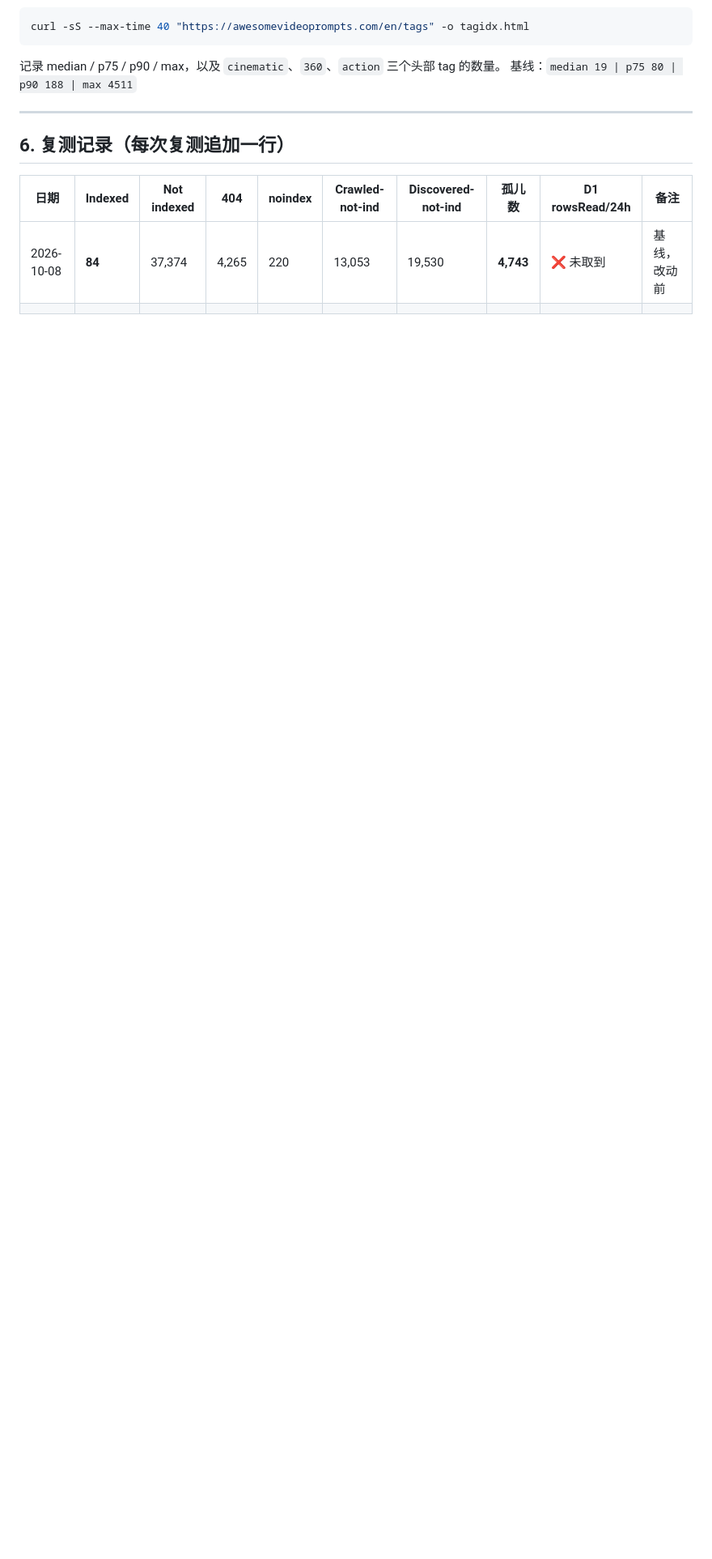
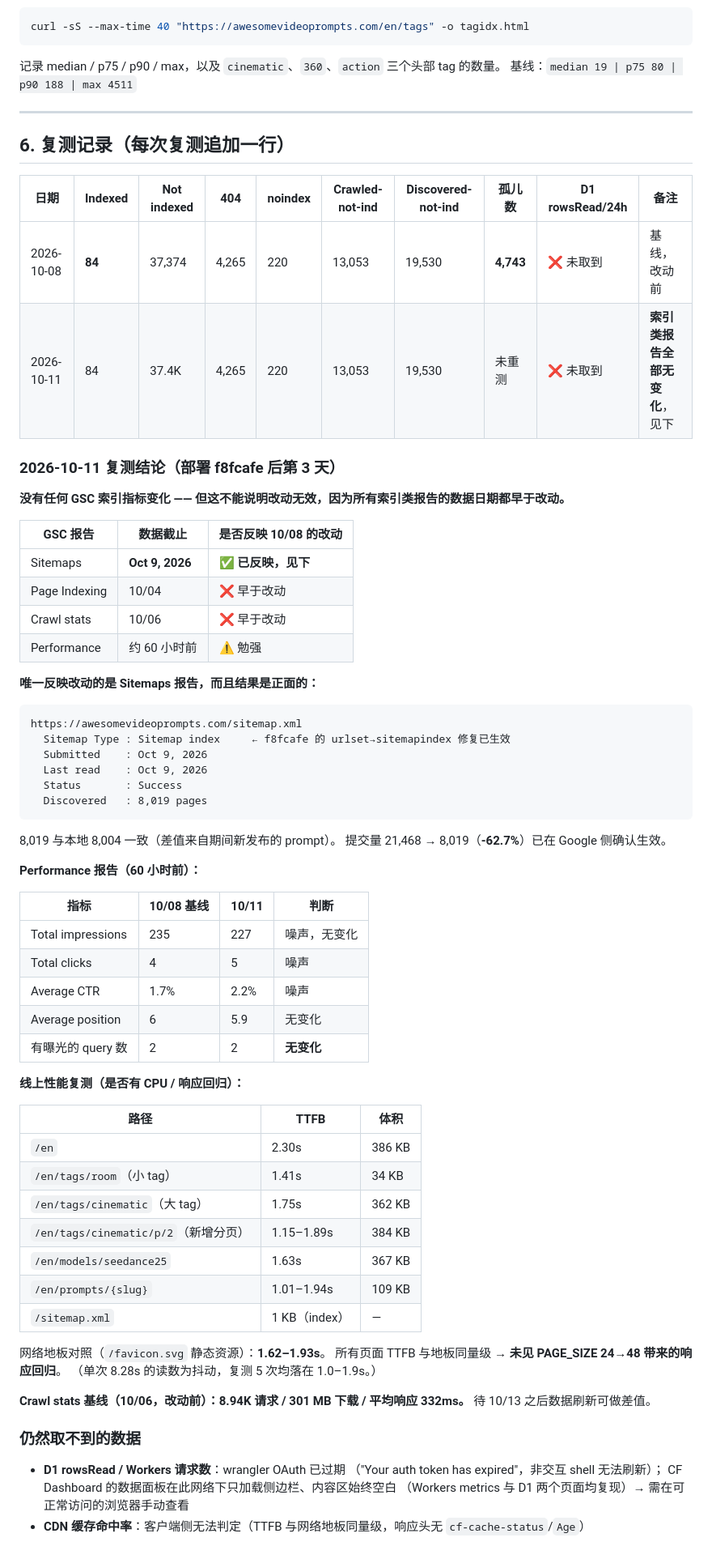
Before and after one commit to Semonxue/awesome-video-prompts-nextjs, a Markdown page: docs/SEO-INDEXATION-BASELINE-2026-10-08.md, the part around the change. Shown at 81% size. Drawn GitHub-style; blank space fills up the shorter version.

Commit message:
docs(seo): 补 2026-10-11 复测记录（部署后第 3 天）
## 结论：索引指标全部无变化，但这是预期的 —— 报告数据日期早于改动

| GSC 报告 | 数据截止 | 是否反映 10/08 改动 |
|---|---|---|
| Sitemaps | Oct 9, 2026 | 已反映 |
| Page Indexing | 10/04 | 早于改动 |
| Crawl stats | 10/06 | 早于改动 |
| Performance | 约 60 小时前 | 勉强 |

Indexed 仍是 84，8 个 reason 分桶逐项与基线一致（404 4,265 / noindex 220 /
Crawled 13,053 / Discovered 19,530）。**不能据此判断改动无效** —— Page Indexing
报告本身有数日延迟，10/04 的数据不可能反映 10/08 的部署。

## 唯一反映改动且结果正面的：Sitemaps 报告

    https://awesomevideoprompts.com/sitemap.xml
      Sitemap Type : Sitemap index    ← f8fcafe 的修复已被 Google 正确识别
      Last read    : Oct 9, 2026
      Status       : Success
      Discovered   : 8,019 pages

8,019 与本地 8,004 一致（差值为期间新发布的 prompt）。
提交量 21,468 → 8,019（-62.7%）已在 Google 侧确认生效。

## Performance：仍是 2 个 query，无变化

impressions 235→227 / clicks 4→5 / position 6→5.9，全在噪声内。
有曝光的 query 依然只有 `site:awesomevideoprompts.com` 与 `awesome video`。

## 线上性能：未见 PAGE_SIZE 24→48 带来的回归

复测 TTFB 全部与网络地板同量级（地板对照 /favicon.svg 为 1.62-1.93s）：

    /en/tags/cinematic      1.75s   362 KB
    /en/tags/cinematic/p/2  1.15-1.89s  384 KB
    /en/prompts/{slug}      1.01-1.94s  109 KB

单次 8.28s 的读数是抖动，复测 5 次均落在 1.0-1.9s。

## 仍然取不到

D1 rowsRead / Workers 请求数：wrangler OAuth 过期，CF Dashboard 数据面板
在此网络下只加载侧边栏（Workers metrics 与 D1 两页均复现），需手动查看。

## Crawl stats 基线（10/06，改动前）

8.94K 请求 / 301 MB / 平均响应 332ms —— 待 10/13 后可做差值。

````diff
--- a/docs/SEO-INDEXATION-BASELINE-2026-10-08.md
+++ b/docs/SEO-INDEXATION-BASELINE-2026-10-08.md
@@ -254,4 +254,66 @@ curl -sS --max-time 40 "https://awesomevideoprompts.com/en/tags" -o tagidx.html
 | 日期 | Indexed | Not indexed | 404 | noindex | Crawled-not-ind | Discovered-not-ind | 孤儿数 | D1 rowsRead/24h | 备注 |
 |---|---|---|---|---|---|---|---|---|---|
 | 2026-10-08 | **84** | 37,374 | 4,265 | 220 | 13,053 | 19,530 | **4,743** | ❌ 未取到 | 基线，改动前 |
-| | | | | | | | | | |
+| 2026-10-11 | 84 | 37.4K | 4,265 | 220 | 13,053 | 19,530 | 未重测 | ❌ 未取到 | **索引类报告全部无变化**，见下 |
+
+### 2026-10-11 复测结论（部署 f8fcafe 后第 3 天）
+
+**没有任何 GSC 索引指标变化 —— 但这不能说明改动无效，因为所有索引类报告的数据日期都早于改动。**
+
+| GSC 报告 | 数据截止 | 是否反映 10/08 的改动 |
+|---|---|---|
+| Sitemaps | **Oct 9, 2026** | ✅ **已反映，见下** |
+| Page Indexing | 10/04 | ❌ 早于改动 |
+| Crawl stats | 10/06 | ❌ 早于改动 |
+| Performance | 约 60 小时前 | ⚠️ 勉强 |
+
+**唯一反映改动的是 Sitemaps 报告，而且结果是正面的：**
+
+```
+https://awesomevideoprompts.com/sitemap.xml
+  Sitemap Type : Sitemap index     ← f8fcafe 的 urlset→sitemapindex 修复已生效
+  Submitted    : Oct 9, 2026
+  Last read    : Oct 9, 2026
+  Status       : Success
+  Discovered   : 8,019 pages
+```
+
+8,019 与本地 8,004 一致（差值来自期间新发布的 prompt）。
+提交量 21,468 → 8,019（**-62.7%**）已在 Google 侧确认生效。
+
+**Performance 报告（60 小时前）：**
+
+| 指标 | 10/08 基线 | 10/11 | 判断 |
+|---|---|---|---|
+| Total impressions | 235 | 227 | 噪声，无变化 |
+| Total clicks | 4 | 5 | 噪声 |
+| Average CTR | 1.7% | 2.2% | 噪声 |
+| Average position | 6 | 5.9 | 无变化 |
+| 有曝光的 query 数 | 2 | 2 | **无变化** |
+
+**线上性能复测（是否有 CPU / 响应回归）：**
+
+| 路径 | TTFB | 体积 |
+|---|---|---|
+| `/en` | 2.30s | 386 KB |
+| `/en/tags/room`（小 tag） | 1.41s | 34 KB |
+| `/en/tags/cinematic`（大 tag） | 1.75s | 362 KB |
+| `/en/tags/cinematic/p/2`（新增分页） | 1.15–1.89s | 384 KB |
+| `/en/models/seedance25` | 1.63s | 367 KB |
+| `/en/prompts/{slug}` | 1.01–1.94s | 109 KB |
+| `/sitemap.xml` | 1 KB（index） | — |
+
+网络地板对照（`/favicon.svg` 静态资源）：**1.62–1.93s**。
+所有页面 TTFB 与地板同量级 → **未见 PAGE_SIZE 24→48 带来的响应回归**。
+（单次 8.28s 的读数为抖动，复测 5 次均落在 1.0–1.9s。）
+
+**Crawl stats 基线（10/06，改动前）：8.94K 请求 / 301 MB 下载 / 平均响应 332ms。**
+待 10/13 之后数据刷新可做差值。
+
+### 仍然取不到的数据
+
+- **D1 rowsRead / Workers 请求数**：wrangler OAuth 已过期
+  （"Your auth token has expired"，非交互 shell 无法刷新）；
+  CF Dashboard 的数据面板在此网络下只加载侧边栏、内容区始终空白
+  （Workers metrics 与 D1 两个页面均复现）→ 需在可正常访问的浏览器手动查看
+- **CDN 缓存命中率**：客户端侧无法判定（TTFB 与网络地板同量级，响应头无 `cf-cache-status`/`Age`）
````
